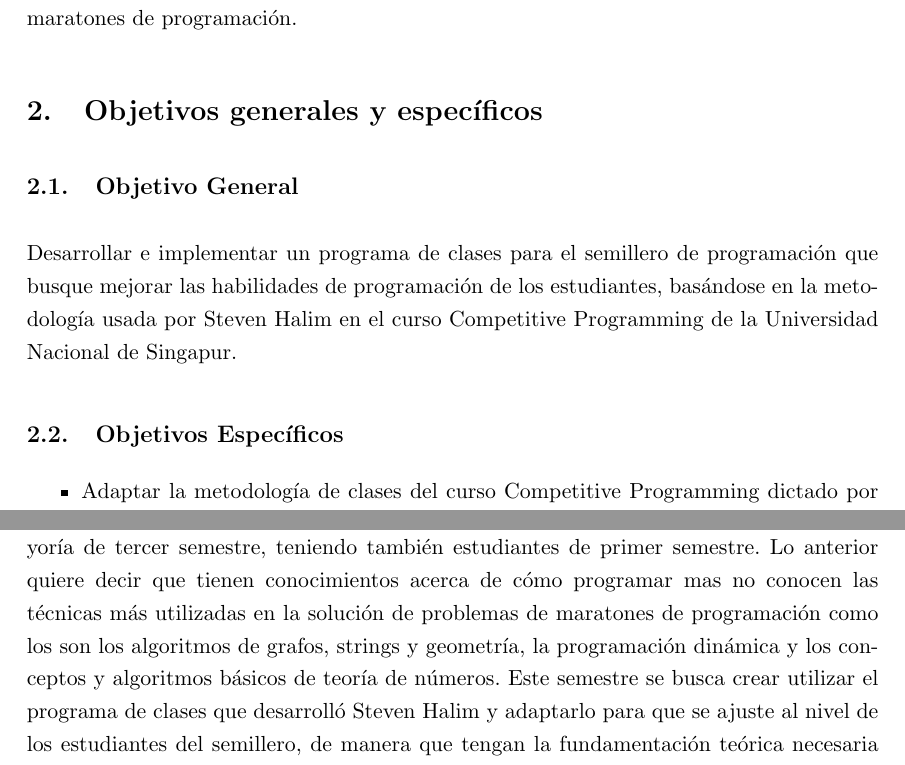
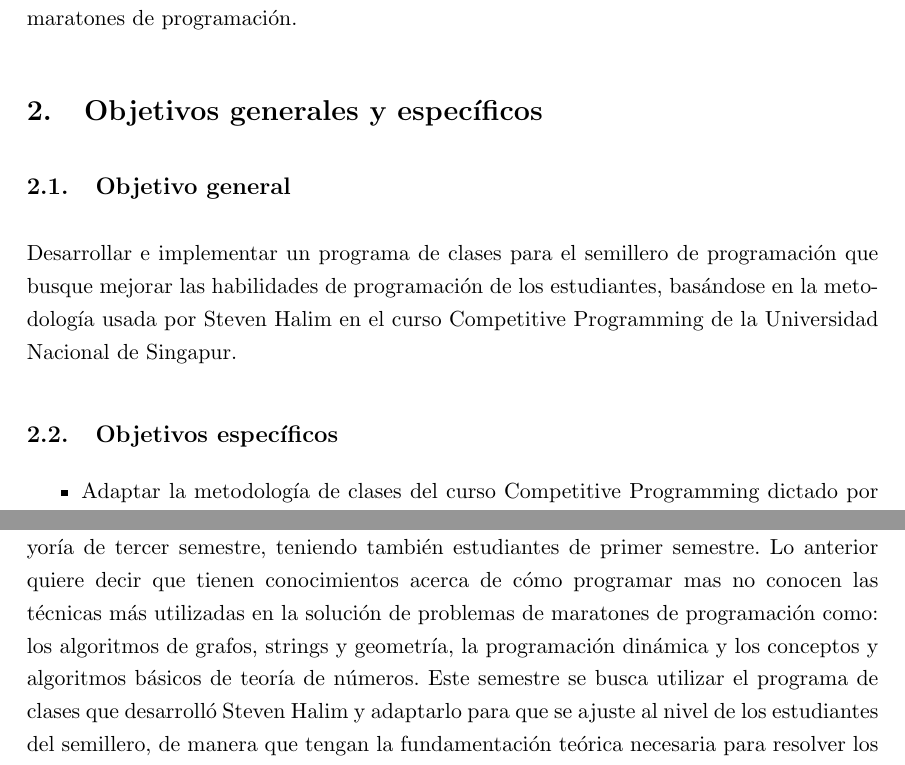
Before and after one commit to anaechavarria/SemilleroProgramacion, a LaTeX document (Anteproyecto/Versión Actual/Anteproyecto.tex): two parts of pages 3 and 5 of 10, joined at a grey line, cut so that both start at the same text. Compiled offline with pdfLaTeX.

Commit message:
Adding changes from Juan

```diff
--- a/Anteproyecto/Versión Actual/Anteproyecto.tex
+++ b/Anteproyecto/Versión Actual/Anteproyecto.tex
@@ -89,10 +89,10 @@ Durante los últimos años el semillero ha estado a cargo de estudiantes destaca
 % 4.	OBJETIVOS GENERAL Y ESPECÍFICOS
 % Se deben presentar el objetivo general y algunos específicos (tantos como sean suficientes para describir el tipo de resultados esperados). El objetivo general indica la meta global que se desea alcanzar, por lo general es bastante amplio, pero no intangible. Los objetivos específicos deben ser precisos y mostrar cómo se alcanzará la meta propuesta mediante pequeñas metas específicas, muy claras y tangibles.
 
-\subsection{Objetivo General}
+\subsection{Objetivo general}
 Desarrollar e implementar un programa de clases para el semillero de programación que busque mejorar las habilidades de programación de los estudiantes, basándose en la metodología usada por Steven Halim en el curso Competitive Programming de la Universidad Nacional de Singapur.
 
-\subsection{Objetivos Específicos}
+\subsection{Objetivos específicos}
 \begin{itemize}
 	\item{Adaptar la metodología de clases del curso Competitive Programming dictado por Steven Halim \cite{CourseNUS} al nivel de los estudiantes del semillero de programación.}
 	\item{Enseñar los conceptos básicos de la STL (Standard Template Library) de C++.}
@@ -122,7 +122,7 @@ El curso de la NUS está basado en los libros \cite{Halim, Halim2} escritos por
 % 6.	JUSTIFICACIÓN
 % Describe las razones por las cuales es de interés académico, gubernamental  o empresarial resolver el problema de la propuesta. En este caso se debe enunciar claramente que áreas del conocimiento de la matemática se hacen necesarias para poder resolver el problema. Así mismo, es de gran importancia señalar el impacto que generará el desarrollo del proyecto en diversas áreas como social, ambiental, científico, económico, etc.
 El curso de la NUS de Competitive Programming, dictado por Steven Halim, comenzó en agosto de 2008 y muchos de sus estudiantes han logrado resultados favorables en las competencias de la ICPC, obteniendo incluso mención honorífica en Maratón Mundial ACM-ICPC celebrada en Varsovia en 2012 \cite{AlgoNUS}.\\
-Actualmente, los estudiantes que pertenecen al semillero de programación son en su mayoría de tercer semestre, teniendo también estudiantes de primer semestre. Lo anterior quiere decir que tienen conocimientos acerca de cómo programar mas no conocen las técnicas más utilizadas en la solución de problemas de maratones de programación como los son los algoritmos de grafos, strings y geometría, la programación dinámica y los conceptos y algoritmos básicos de teoría de números. Este semestre se busca crear utilizar el programa de clases que desarrolló Steven Halim y adaptarlo para que se ajuste al nivel de los estudiantes del semillero, de manera que tengan la fundamentación teórica necesaria para resolver los problemas más comunes presentados en las maratones de programación.\\
+Actualmente, los estudiantes que pertenecen al semillero de programación son en su mayoría de tercer semestre, teniendo también estudiantes de primer semestre. Lo anterior quiere decir que tienen conocimientos acerca de cómo programar mas no conocen las técnicas más utilizadas en la solución de problemas de maratones de programación como: los algoritmos de grafos, strings y geometría, la programación dinámica y los conceptos y algoritmos básicos de teoría de números. Este semestre se busca utilizar el programa de clases que desarrolló Steven Halim y adaptarlo para que se ajuste al nivel de los estudiantes del semillero, de manera que tengan la fundamentación teórica necesaria para resolver los problemas más comunes presentados en las maratones de programación.\\
 Por otro lado se busca que la documentación y diapositivas utilizadas este semestre sirvan como material de clase para futuras generaciones del semillero. Por otro lado, el plan de clases permitirá que aquellos que continúen a cargo del semillero de programación el semestre entrante sepan cuáles son los conceptos que los estudiantes actuales conocen y puedan continuar enseñándoles aquellos temas que los estudiantes todavía no conocen.\\
 Se espera que los temas enseñados a los estudiantes durante este semestre y el próximo sirvan para que ellos tengan un buen desempeño en la Maratón Nacional de Programación ACIS/REDIS que se realiza en octubre y tengan la posibilidad de participar en la Maratón Regional Suramericana ACM-ICPC y en la Maratón Mundial ACM-ICPC bajo el nombre la Universidad, como ha ocurrido en ocasiones anteriores.
 
```
Also changed, not shown: Anteproyecto/Versión Actual/Anteproyecto.pdf, Anteproyecto/Versión Actual/Anteproyecto.tex (8 more changed lines).
